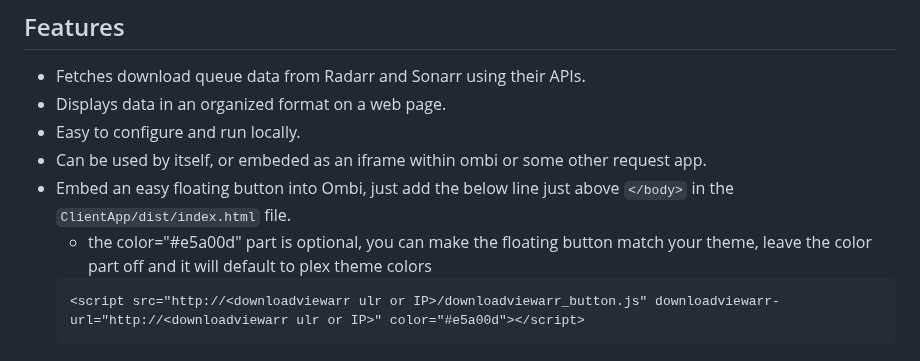
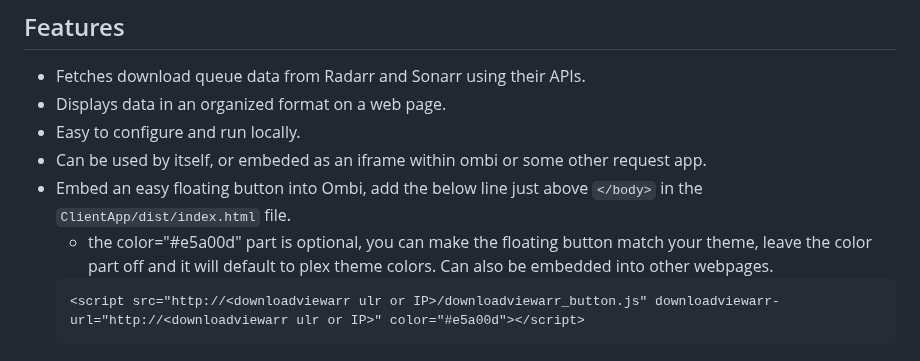
Before and after one commit to Ekoch1997/DownloadViewarr, a Markdown page: README.md, the part around the change. GitHub-like rendering.

````diff
--- a/README.md
+++ b/README.md
@@ -15,8 +15,8 @@ https://hub.docker.com/r/pir8radio/downloadviewarr
 - Displays data in an organized format on a web page.
 - Easy to configure and run locally.
 - Can be used by itself, or embeded as an iframe within ombi or some other request app.
-- Embed an easy floating button into Ombi, just add the below line just above ```</body>``` in the ```ClientApp/dist/index.html``` file.
-  * the color="#e5a00d" part is optional, you can make the floating button match your theme, leave the color part off and it will default to plex theme colors
+- Embed an easy floating button into Ombi, add the below line just above ```</body>``` in the ```ClientApp/dist/index.html``` file.
+  * the color="#e5a00d" part is optional, you can make the floating button match your theme, leave the color part off and it will default to plex theme colors. Can also be embedded into other webpages.
   ```html
   <script src="http://<downloadviewarr ulr or IP>/downloadviewarr_button.js" downloadviewarr-url="http://<downloadviewarr ulr or IP>" color="#e5a00d"></script>
   ```
````
